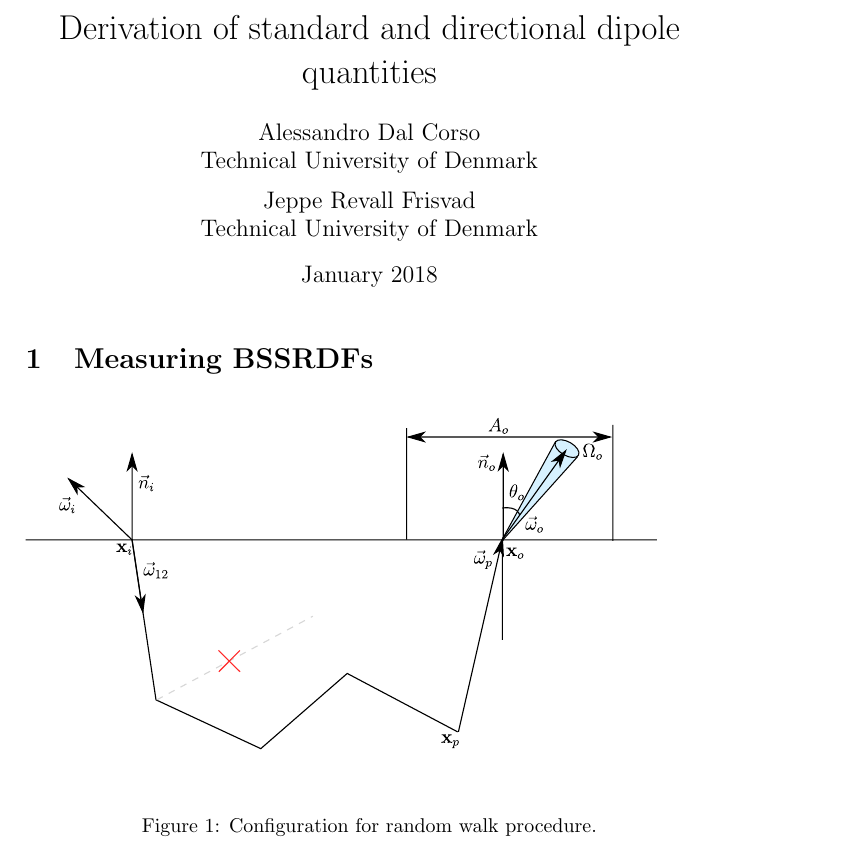
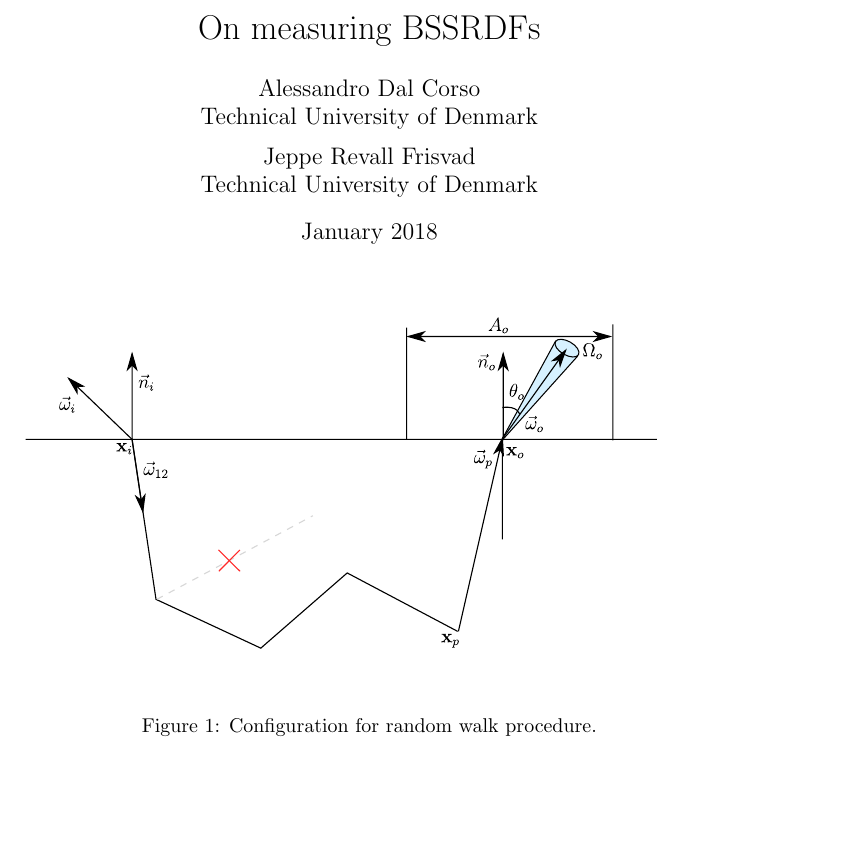
Before and after one commit to alcor-dtu/phdthesis, a LaTeX document (papers/bssrdf_note.tex): part of page 1 of 5, cut at the place of the change, the shorter picture padded with empty space. Compiled offline with pdfLaTeX.

Commit message:
fixing title

```diff
--- a/papers/bssrdf_note.tex
+++ b/papers/bssrdf_note.tex
@@ -9,7 +9,7 @@
 \newcommand{\y}{\mathbf{x}_o}
 \newcommand{\z}{\mathbf{x}_z}
 \newcommand{\vomega}{\vec{\omega}}
-\title{Derivation of standard and directional dipole quantities}
+\title{On measuring BSSRDFs}
 \date{January 2018}
 \author{Alessandro Dal Corso \\ Technical University of Denmark \and Jeppe Revall Frisvad \\ Technical University of Denmark
 }
@@ -17,7 +17,6 @@
 \begin{document}
 \maketitle
 
-\section{Measuring BSSRDFs}
 \begin{figure}[h]
 \includegraphics[scale=0.7]{configuration_pt.pdf}
 \caption{Configuration for random walk procedure.}
```
Also changed, not shown: papers/bssrdf_note.pdf.
